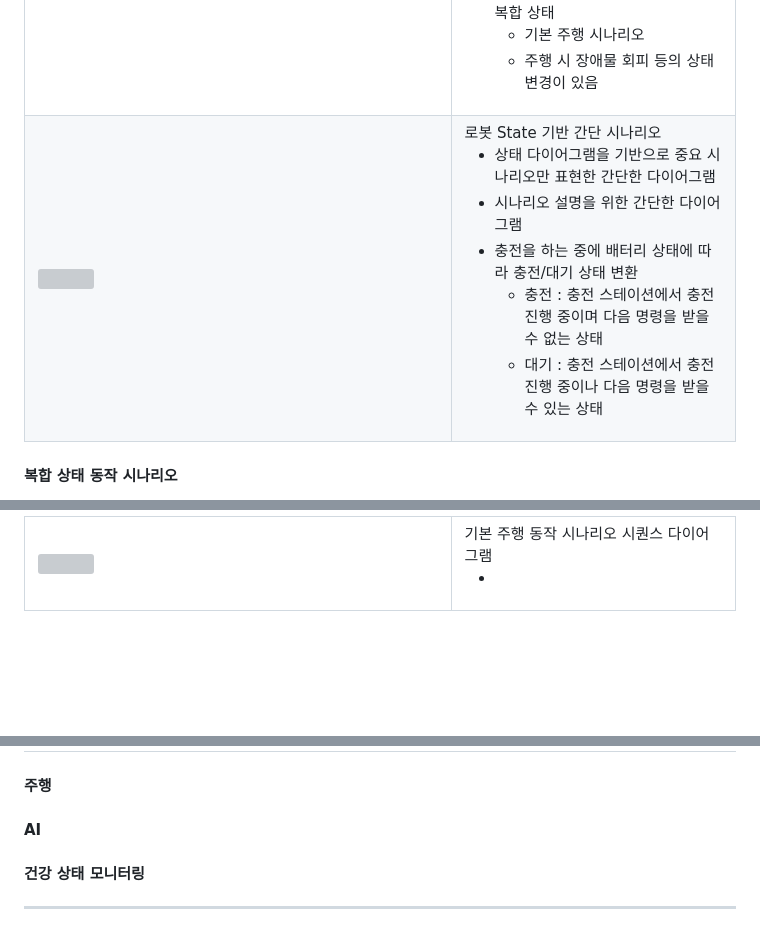
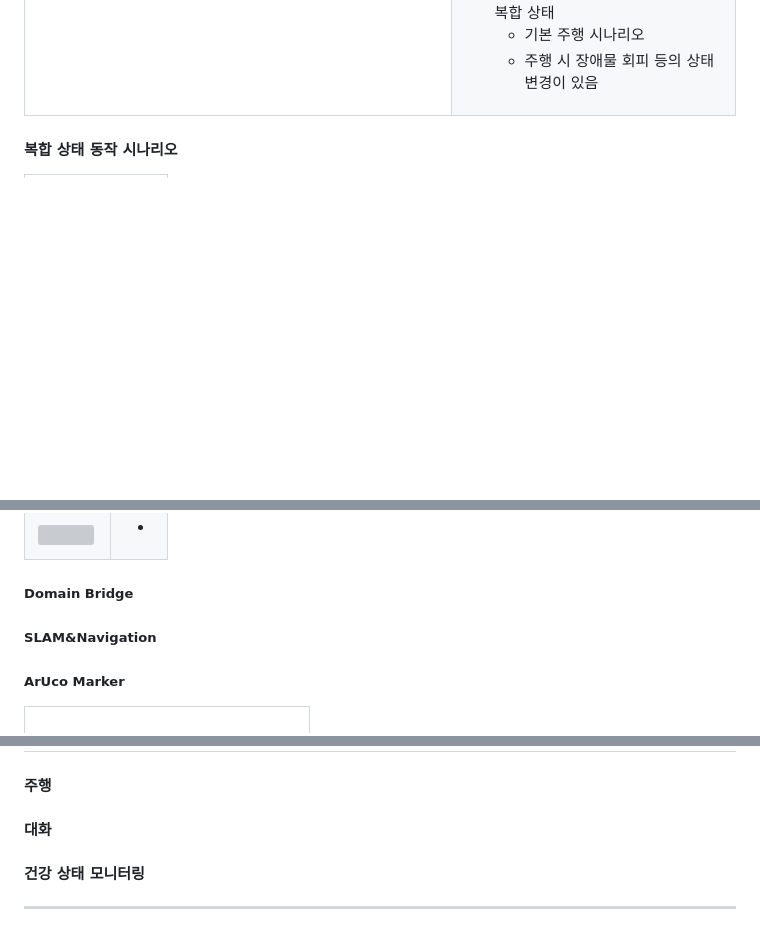
Before and after one commit to addinedu-ros-8th/ros-repo-1, a Markdown page: README.md, 3 parts joined by grey strips. GitHub-like rendering; blank space fills up the shorter version; grey boxes are pictures that could not be loaded.

```diff
--- a/README.md
+++ b/README.md
@@ -238,24 +248,6 @@ Run the main script:
       </ul>
     </td>
   </tr>
-  <tr>
-    <td>
-      <img src="https://github.com/user-attachments/assets/a67f2bbf-c161-4730-b205-e0eb8d9ad8f5" width="100%" />
-    </td>
-    <td>
-      로봇 State 기반 간단 시나리오
-      <ul>
-        <li>상태 다이어그램을 기반으로 중요 시나리오만 표현한 간단한 다이어그램</li>
-        <li>시나리오 설명을 위한 간단한 다이어그램</li>
-        <li>충전을 하는 중에 배터리 상태에 따라 충전/대기 상태 변환
-          <ul>
-            <li>충전 : 충전 스테이션에서 충전 진행 중이며 다음 명령을 받을 수 없는 상태</li>
-            <li>대기 : 충전 스테이션에서 충전 진행 중이나 다음 명령을 받을 수 있는 상태</li>
-          </ul>
-        </li>
-      </ul>
-    </td>
-  </tr>
 </table>
 
 #### 복합 상태 동작 시나리오
@@ -264,12 +262,14 @@ Run the main script:
     <td width="60%">
-      <img src="https://github.com/user-attachments/assets/a5b4ee7c-f36d-47c2-be31-83255abd8111" width="100%" />
+      <img src="https://github.com/user-attachments/assets/0e9d1402-5ec5-4922-84d8-1bb181895a3b" width="100%" />
     </td>
     <td>
-      기본 주행 동작 시나리오 시퀀스 다이어그램
       <ul>
         <li></li>
       </ul>
     </td>
   </tr>
 </table>
+<h5>Domain Bridge</h5>
+<h5>SLAM&Navigation</h5>
+<h5>ArUco Marker</h5>
 
@@ -293,7 +393,7 @@ Run the main script:
 ## 문제 상황 및 해결 방안
 #### 주행
 
-#### AI
+#### 대화
 
 #### 건강 상태 모니터링
 
```
Also changed, not shown: other parts of README.md (+142 -26 lines).
